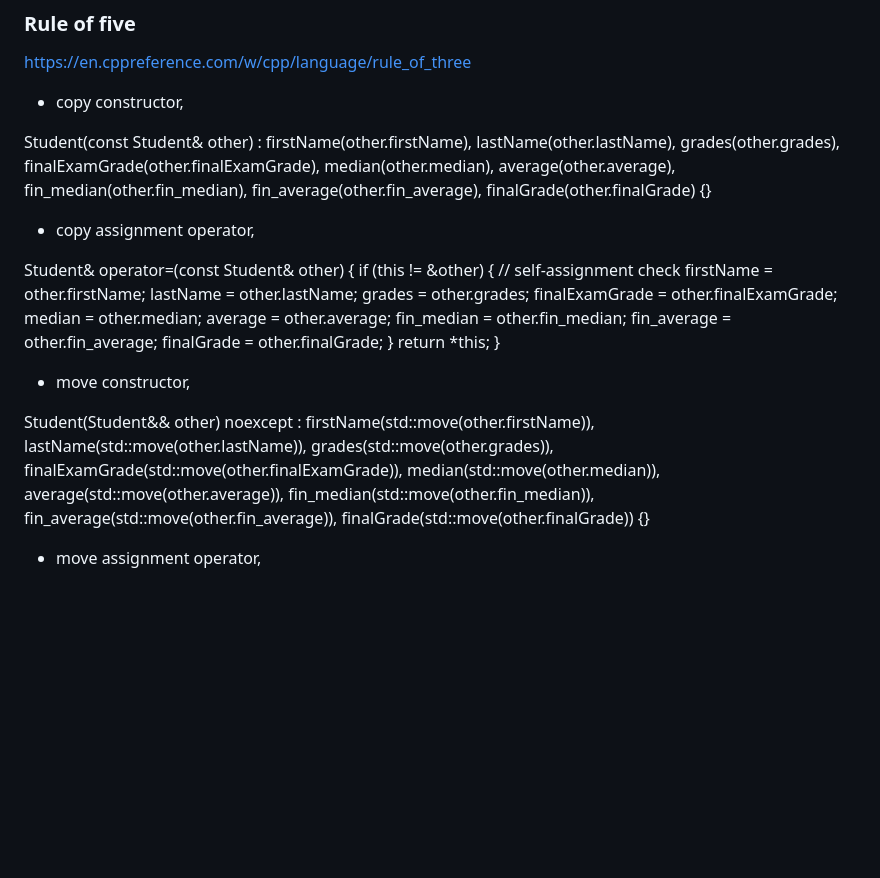
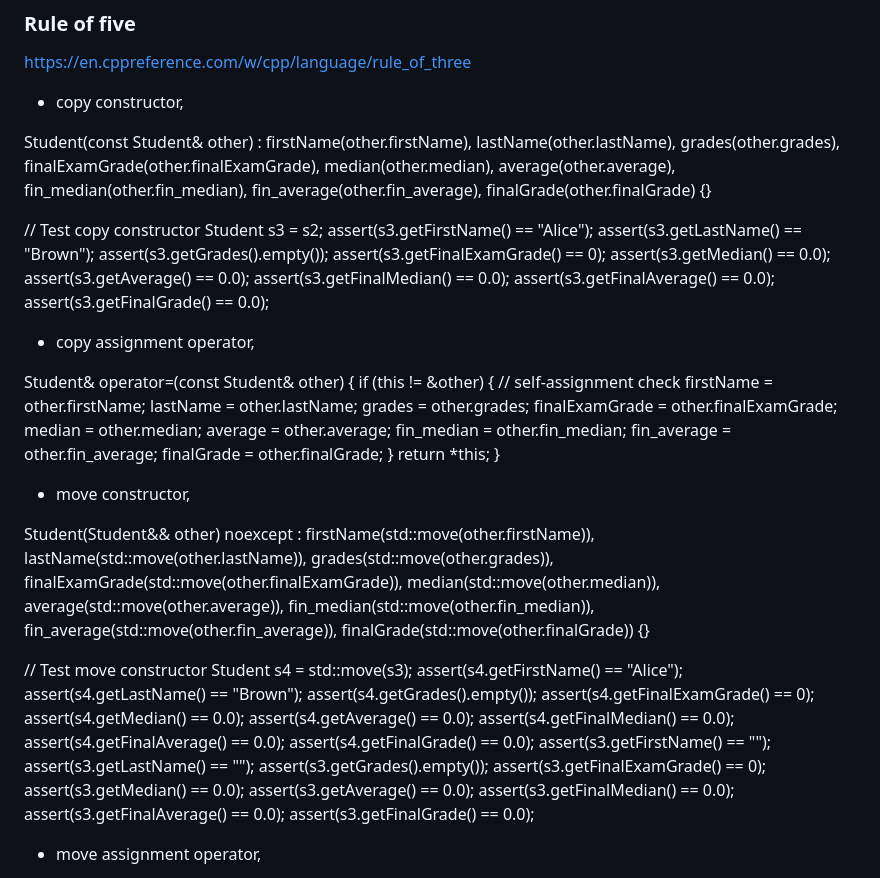
Before and after one commit to zubarev4/Pazymio-skaiciuokle3, a Markdown page: README.md, the part around the change. Rendered like a GitHub page; blank space fills up the shorter version.

```diff
--- a/README.md
+++ b/README.md
@@ -18,6 +18,19 @@ https://en.cppreference.com/w/cpp/language/rule_of_three
 
 Student(const Student& other)
     : firstName(other.firstName), lastName(other.lastName), grades(other.grades), finalExamGrade(other.finalExamGrade), median(other.median), average(other.average), fin_median(other.fin_median), fin_average(other.fin_average), finalGrade(other.finalGrade) {}
+
+ // Test copy constructor
+    Student s3 = s2;
+    assert(s3.getFirstName() == "Alice");
+    assert(s3.getLastName() == "Brown");
+    assert(s3.getGrades().empty());
+    assert(s3.getFinalExamGrade() == 0);
+    assert(s3.getMedian() == 0.0);
+    assert(s3.getAverage() == 0.0);
+    assert(s3.getFinalMedian() == 0.0);
+    assert(s3.getFinalAverage() == 0.0);
+    assert(s3.getFinalGrade() == 0.0);
+
 
 - copy assignment operator,
 
@@ -40,6 +53,27 @@ Student(const Student& other)
 
 Student(Student&& other) noexcept
     : firstName(std::move(other.firstName)), lastName(std::move(other.lastName)), grades(std::move(other.grades)), finalExamGrade(std::move(other.finalExamGrade)), median(std::move(other.median)), average(std::move(other.average)), fin_median(std::move(other.fin_median)), fin_average(std::move(other.fin_average)), finalGrade(std::move(other.finalGrade)) {}
+
+// Test move constructor
+    Student s4 = std::move(s3);
+    assert(s4.getFirstName() == "Alice");
+    assert(s4.getLastName() == "Brown");
+    assert(s4.getGrades().empty());
+    assert(s4.getFinalExamGrade() == 0);
+    assert(s4.getMedian() == 0.0);
+    assert(s4.getAverage() == 0.0);
+    assert(s4.getFinalMedian() == 0.0);
+    assert(s4.getFinalAverage() == 0.0);
+    assert(s4.getFinalGrade() == 0.0);
+    assert(s3.getFirstName() == "");
+    assert(s3.getLastName() == "");
+    assert(s3.getGrades().empty());
+    assert(s3.getFinalExamGrade() == 0);
+    assert(s3.getMedian() == 0.0);
+    assert(s3.getAverage() == 0.0);
+    assert(s3.getFinalMedian() == 0.0);
+    assert(s3.getFinalAverage() == 0.0);
+    assert(s3.getFinalGrade() == 0.0);
 
 
 - move assignment operator,
```
